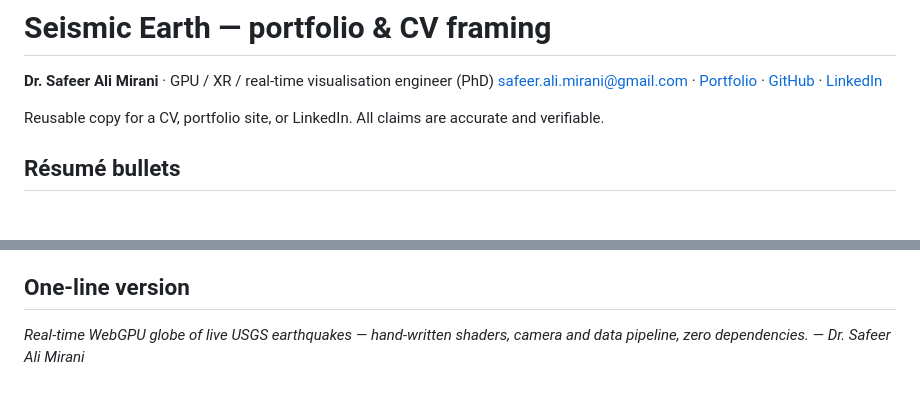
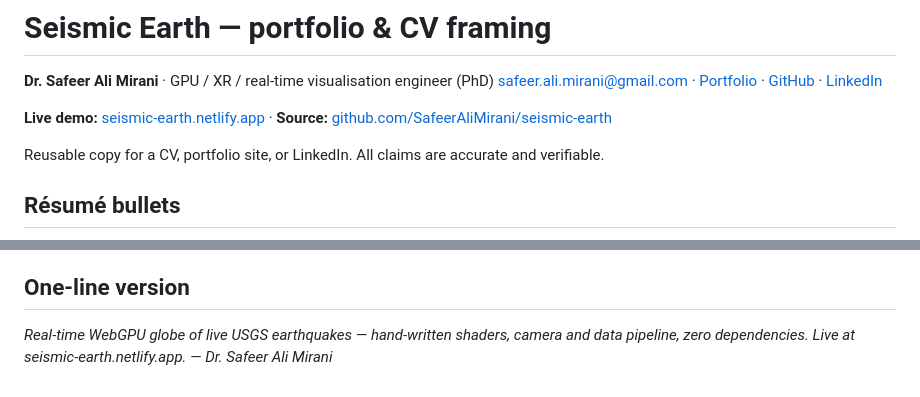
Before and after one commit to SafeerAliMirani/seismic-earth, a Markdown page: PORTFOLIO.md, 2 parts joined by grey strips. GitHub-like rendering; blank space fills up the shorter version.

```diff
--- a/PORTFOLIO.md
+++ b/PORTFOLIO.md
@@ -2,6 +2,8 @@
 
 **Dr. Safeer Ali Mirani** · GPU / XR / real-time visualisation engineer (PhD)
 [safeer.ali.mirani@gmail.com](mailto:safeer.ali.mirani@gmail.com) · [Portfolio](https://safeeralimirani.netlify.app) · [GitHub](https://github.com/SafeerAliMirani) · [LinkedIn](https://www.linkedin.com/in/safeeralimirani)
+
+**Live demo:** [seismic-earth.netlify.app](https://seismic-earth.netlify.app) · **Source:** [github.com/SafeerAliMirani/seismic-earth](https://github.com/SafeerAliMirani/seismic-earth)
 
 Reusable copy for a CV, portfolio site, or LinkedIn. All claims are accurate and verifiable.
 
@@ -30,4 +32,4 @@ Seismic Earth is a hand-built WebGPU globe that visualises real, live earthquake
 
 ## One-line version
 
-*Real-time WebGPU globe of live USGS earthquakes — hand-written shaders, camera and data pipeline, zero dependencies. — Dr. Safeer Ali Mirani*
+*Real-time WebGPU globe of live USGS earthquakes — hand-written shaders, camera and data pipeline, zero dependencies. Live at seismic-earth.netlify.app. — Dr. Safeer Ali Mirani*
```
Also changed, not shown: README.md (+4 -2 lines).
